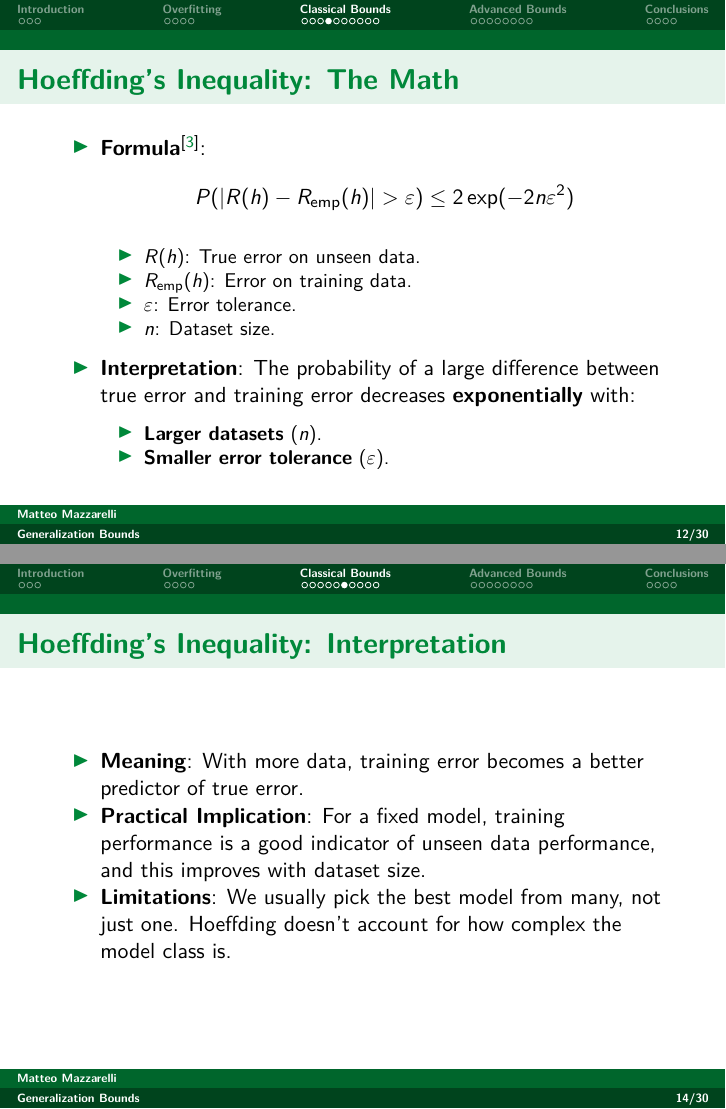
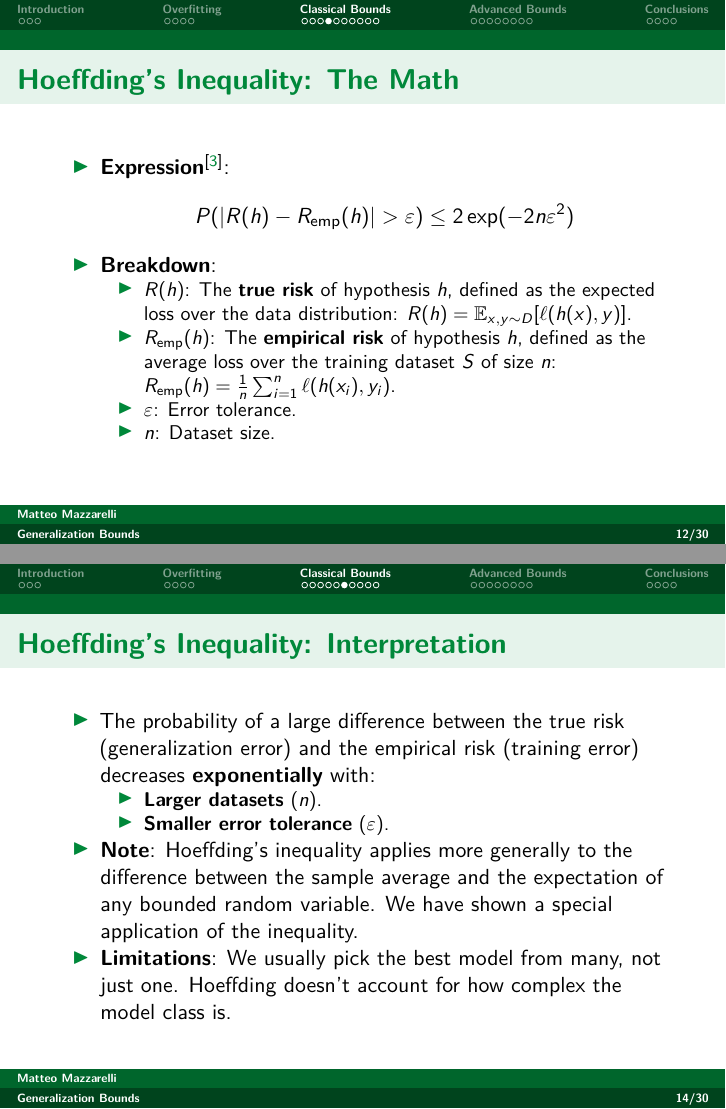
Before and after one commit to Matt17BR/tf-deepl2425_presentation, LaTeX slides (generalization-bounds_presentation.tex): pages 12 and 14 of 30, joined at a grey line. Compiled offline with pdfLaTeX.

Commit message:
Changes for mathematical rigor's sake + consistency checks

```diff
--- a/generalization-bounds_presentation.tex
+++ b/generalization-bounds_presentation.tex
@@ -420,32 +420,30 @@ Network\textsuperscript{{[}\citeproc{ref-nakkiran19}{2}{]}}}
 \begin{frame}{Hoeffding's Inequality: The Math}
 \phantomsection\label{hoeffdings-inequality-the-math}
 \begin{itemize}
+\tightlist
 \item
-  \textbf{Formula}\textsuperscript{{[}\citeproc{ref-mohri12}{3}{]}}: \[
+  \textbf{Expression}\textsuperscript{{[}\citeproc{ref-mohri12}{3}{]}}:
+  \[
   P(|R(h) - R_{\text{emp}}(h)| > \varepsilon) \leq 2 \exp(-2n\varepsilon^2)
   \]
+\item
+  \textbf{Breakdown}:
 
   \begin{itemize}
   \tightlist
   \item
-    \(R(h)\): True error on unseen data.
+    \(R(h)\): The \textbf{true risk} of hypothesis \(h\), defined as the
+    expected loss over the data distribution:
+    \(R(h) = \mathbb{E}_{x,y \sim D}[\ell(h(x), y)]\).
   \item
-    \(R_{\text{emp}}(h)\): Error on training data.
+    \(R_{\text{emp}}(h)\): The \textbf{empirical risk} of hypothesis
+    \(h\), defined as the average loss over the training dataset \(S\)
+    of size \(n\):
+    \(R_{\text{emp}}(h) = \frac{1}{n} \sum_{i=1}^{n} \ell(h(x_i), y_i)\).
   \item
     \(\varepsilon\): Error tolerance.
   \item
     \(n\): Dataset size.
-  \end{itemize}
-\item
-  \textbf{Interpretation}: The probability of a large difference between
-  true error and training error decreases \textbf{exponentially} with:
-
-  \begin{itemize}
-  \tightlist
-  \item
-    \textbf{Larger datasets} (\(n\)).
-  \item
-    \textbf{Smaller error tolerance} (\(\varepsilon\)).
   \end{itemize}
 \end{itemize}
 \end{frame}
@@ -478,12 +476,22 @@ Network\textsuperscript{{[}\citeproc{ref-nakkiran19}{2}{]}}}
 \begin{itemize}
 \tightlist
 \item
-  \textbf{Meaning}: With more data, training error becomes a better
-  predictor of true error.
+  The probability of a large difference between the true risk
+  (generalization error) and the empirical risk (training error)
+  decreases \textbf{exponentially} with:
+
+  \begin{itemize}
+  \tightlist
+  \item
+    \textbf{Larger datasets} (\(n\)).
+  \item
+    \textbf{Smaller error tolerance} (\(\varepsilon\)).
+  \end{itemize}
 \item
-  \textbf{Practical Implication}: For a fixed model, training
-  performance is a good indicator of unseen data performance, and this
-  improves with dataset size.
+  \textbf{Note}: Hoeffding's inequality applies more generally to the
+  difference between the sample average and the expectation of any
+  bounded random variable. We have shown a special application of the
+  inequality.
 \item
   \textbf{Limitations}: We usually pick the best model from many, not
   just one. Hoeffding doesn't account for how complex the model class
```
Also changed, not shown: generalization-bounds_presentation.pdf, generalization-bounds_presentation.tex (30 more changed lines), 1 other file.
